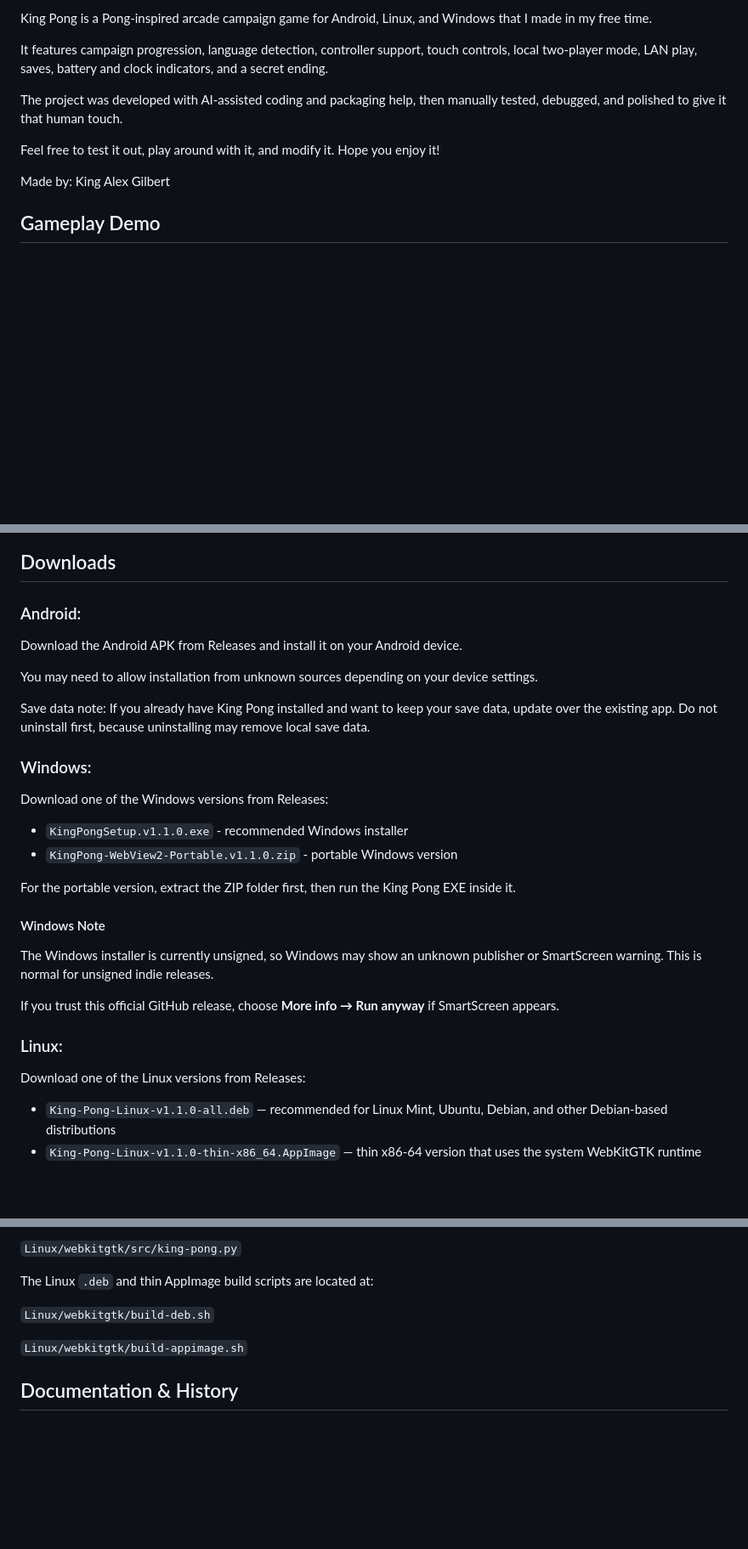
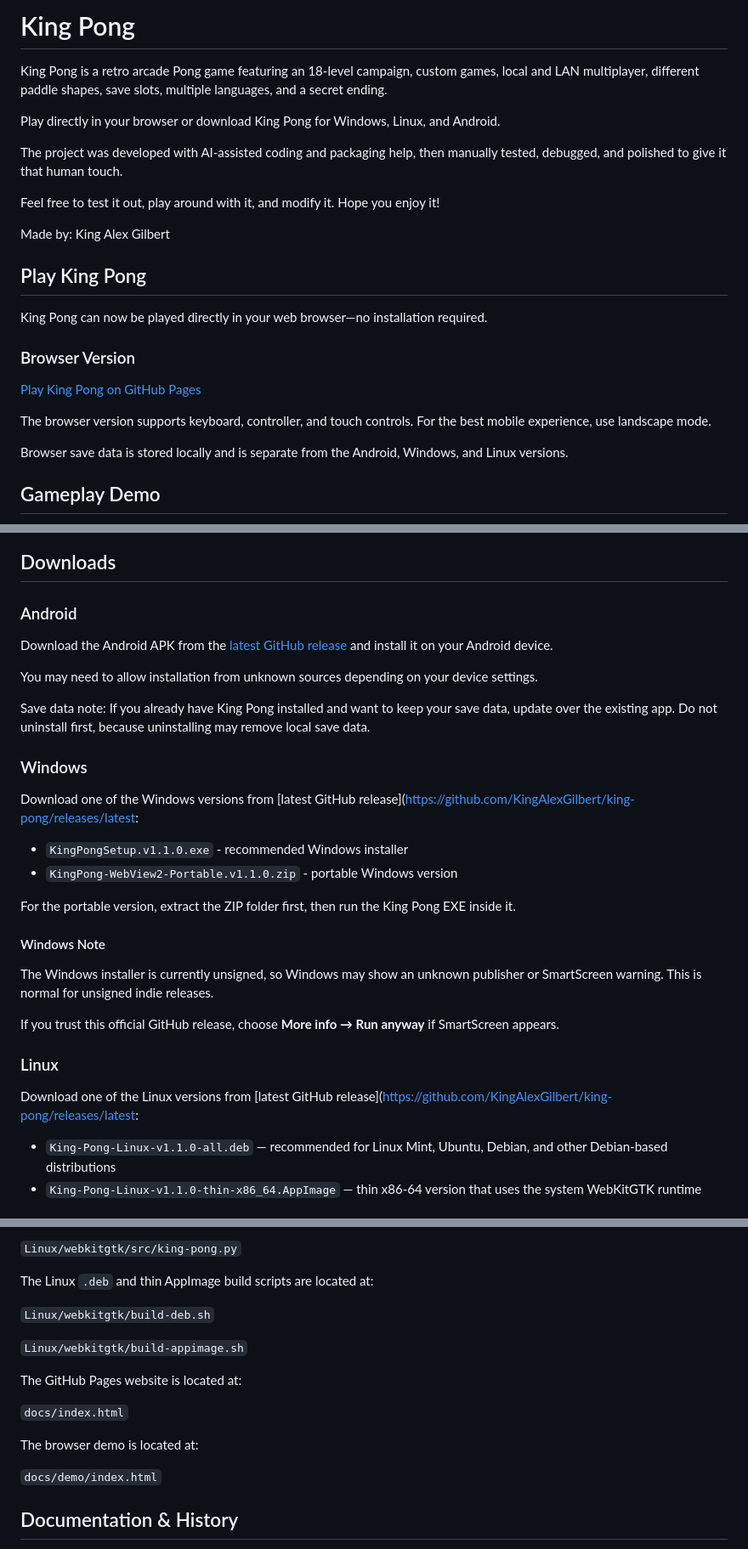
Before and after one commit to KingAlexGilbert/king-pong, a Markdown page: README.md, 3 parts joined by grey strips. Shown at 85% size. GitHub-like rendering; blank space fills up the shorter version.

Commit message:
Revise README with new features and download links
Updated game description, added browser play information, and improved download instructions for different platforms.

```diff
--- a/README.md
+++ b/README.md
@@ -1,12 +1,26 @@
-King Pong is a Pong-inspired arcade campaign game for Android, Linux, and Windows that I made in my free time.
+# King Pong
 
-It features campaign progression, language detection, controller support, touch controls, local two-player mode, LAN play, saves, battery and clock indicators, and a secret ending.
+King Pong is a retro arcade Pong game featuring an 18-level campaign, custom games, local and LAN multiplayer, different paddle shapes, save slots, multiple languages, and a secret ending.
+
+Play directly in your browser or download King Pong for Windows, Linux, and Android.
 
 The project was developed with AI-assisted coding and packaging help, then manually tested, debugged, and polished to give it that human touch.
 
 Feel free to test it out, play around with it, and modify it. Hope you enjoy it!
 
 Made by: King Alex Gilbert
+
+## Play King Pong
+
+King Pong can now be played directly in your web browser—no installation required.
+
+### Browser Version
+
+[Play King Pong on GitHub Pages](https://kingalexgilbert.github.io/king-pong/demo/)
+
+The browser version supports keyboard, controller, and touch controls. For the best mobile experience, use landscape mode.
+
+Browser save data is stored locally and is separate from the Android, Windows, and Linux versions.
 
 ## Gameplay Demo
 
@@ -36,17 +50,17 @@ Watch the official King Pong gameplay demo:
 
 ## Downloads
 
-### Android:
+### Android
 
-Download the Android APK from Releases and install it on your Android device.
+Download the Android APK from the [latest GitHub release](https://github.com/KingAlexGilbert/king-pong/releases/latest) and install it on your Android device.
 
 You may need to allow installation from unknown sources depending on your device settings.
 
 Save data note: If you already have King Pong installed and want to keep your save data, update over the existing app. Do not uninstall first, because uninstalling may remove local save data.
 
-### Windows:
+### Windows
 
-Download one of the Windows versions from Releases:
+Download one of the Windows versions from [latest GitHub release](https://github.com/KingAlexGilbert/king-pong/releases/latest:
 
 - `KingPongSetup.v1.1.0.exe` - recommended Windows installer
 - `KingPong-WebView2-Portable.v1.1.0.zip` - portable Windows version
@@ -59,9 +73,9 @@ The Windows installer is currently unsigned, so Windows may show an unknown publ
 
 If you trust this official GitHub release, choose **More info → Run anyway** if SmartScreen appears.
 
-### Linux:
+### Linux
 
-Download one of the Linux versions from Releases:
+Download one of the Linux versions from [latest GitHub release](https://github.com/KingAlexGilbert/king-pong/releases/latest:
 
 - `King-Pong-Linux-v1.1.0-all.deb` — recommended for Linux Mint, Ubuntu, Debian, and other Debian-based distributions
 - `King-Pong-Linux-v1.1.0-thin-x86_64.AppImage` — thin x86-64 version that uses the system WebKitGTK runtime
@@ -182,6 +196,14 @@ The Linux `.deb` and thin AppImage build scripts are located at:
 
 `Linux/webkitgtk/build-appimage.sh`
 
+The GitHub Pages website is located at:
+
+`docs/index.html`
+
+The browser demo is located at:
+
+`docs/demo/index.html`
+
 ## Documentation & History
 
 This repository includes additional documentation for people who want to explore how King Pong was built and how the project evolved.
```
Also changed, not shown: other parts of README.md (+8 -6 lines).
